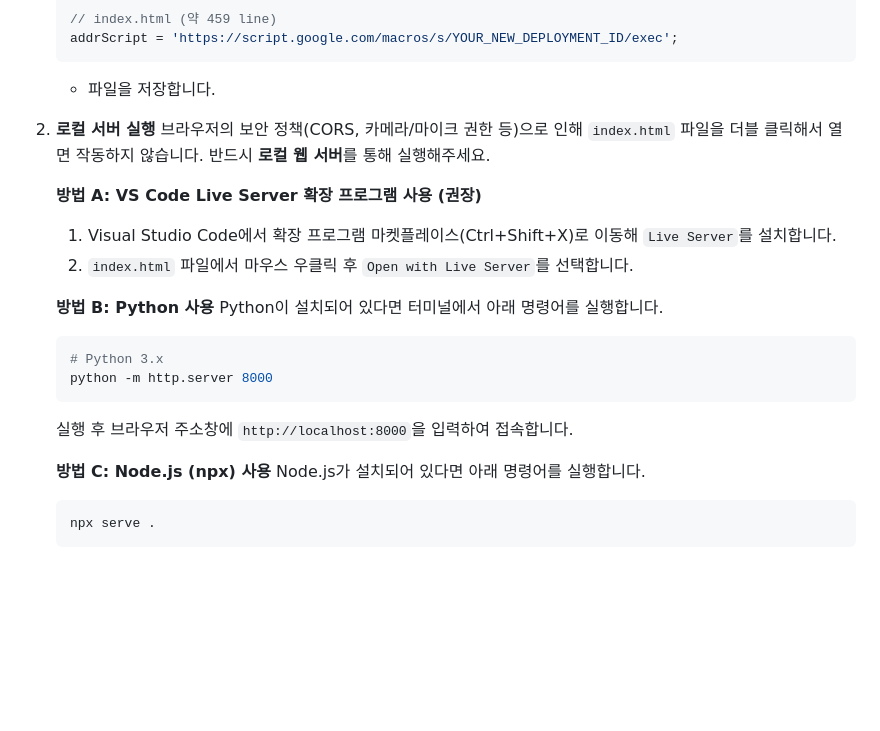
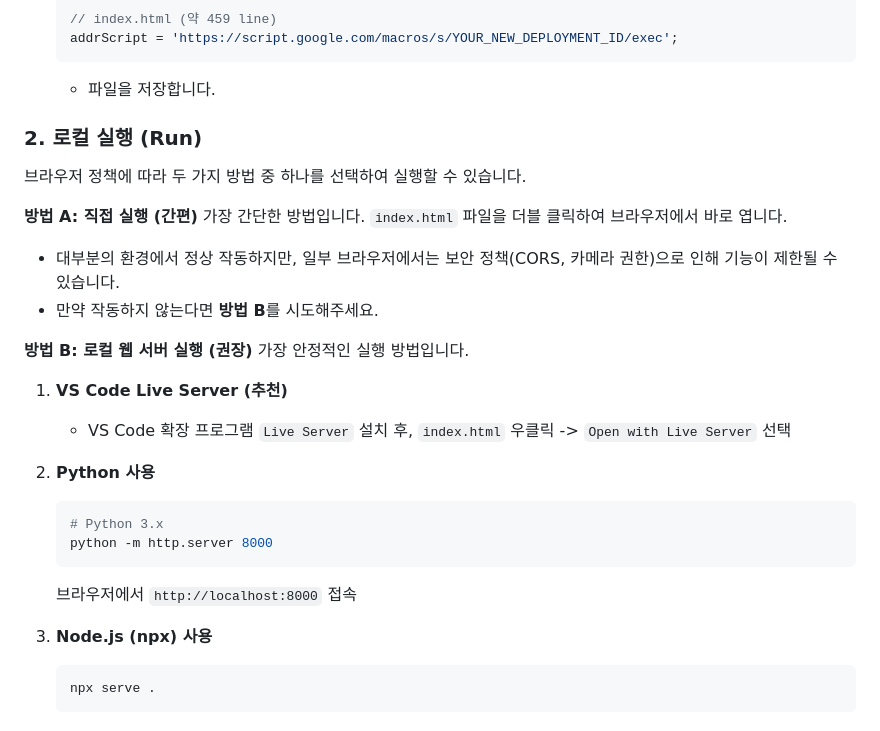
Before and after one commit to moon2364/SWAI, a Markdown page: README.md, the part around the change. Drawn GitHub-style; blank space fills up the shorter version.

````diff
--- a/README.md
+++ b/README.md
@@ -77,23 +77,29 @@ cd SWAI
     ```
     *   파일을 저장합니다.
 
-2.  **로컬 서버 실행**
-    브라우저의 보안 정책(CORS, 카메라/마이크 권한 등)으로 인해 `index.html` 파일을 더블 클릭해서 열면 작동하지 않습니다. 반드시 **로컬 웹 서버**를 통해 실행해주세요.
+### 2. 로컬 실행 (Run)
 
-    **방법 A: VS Code Live Server 확장 프로그램 사용 (권장)**
-    1.  Visual Studio Code에서 확장 프로그램 마켓플레이스(Ctrl+Shift+X)로 이동해 `Live Server`를 설치합니다.
-    2.  `index.html` 파일에서 마우스 우클릭 후 `Open with Live Server`를 선택합니다.
+브라우저 정책에 따라 두 가지 방법 중 하나를 선택하여 실행할 수 있습니다.
 
-    **방법 B: Python 사용**
-    Python이 설치되어 있다면 터미널에서 아래 명령어를 실행합니다.
+**방법 A: 직접 실행 (간편)**
+가장 간단한 방법입니다. `index.html` 파일을 더블 클릭하여 브라우저에서 바로 엽니다.
+*   대부분의 환경에서 정상 작동하지만, 일부 브라우저에서는 보안 정책(CORS, 카메라 권한)으로 인해 기능이 제한될 수 있습니다.
+*   만약 작동하지 않는다면 **방법 B**를 시도해주세요.
+
+**방법 B: 로컬 웹 서버 실행 (권장)**
+가장 안정적인 실행 방법입니다.
+
+1.  **VS Code Live Server (추천)**
+    *   VS Code 확장 프로그램 `Live Server` 설치 후, `index.html` 우클릭 -> `Open with Live Server` 선택
+
+2.  **Python 사용**
     ```bash
     # Python 3.x
     python -m http.server 8000
     ```
-    실행 후 브라우저 주소창에 `http://localhost:8000`을 입력하여 접속합니다.
+    브라우저에서 `http://localhost:8000` 접속
 
-    **방법 C: Node.js (npx) 사용**
-    Node.js가 설치되어 있다면 아래 명령어를 실행합니다.
+3.  **Node.js (npx) 사용**
     ```bash
     npx serve .
     ```
````
